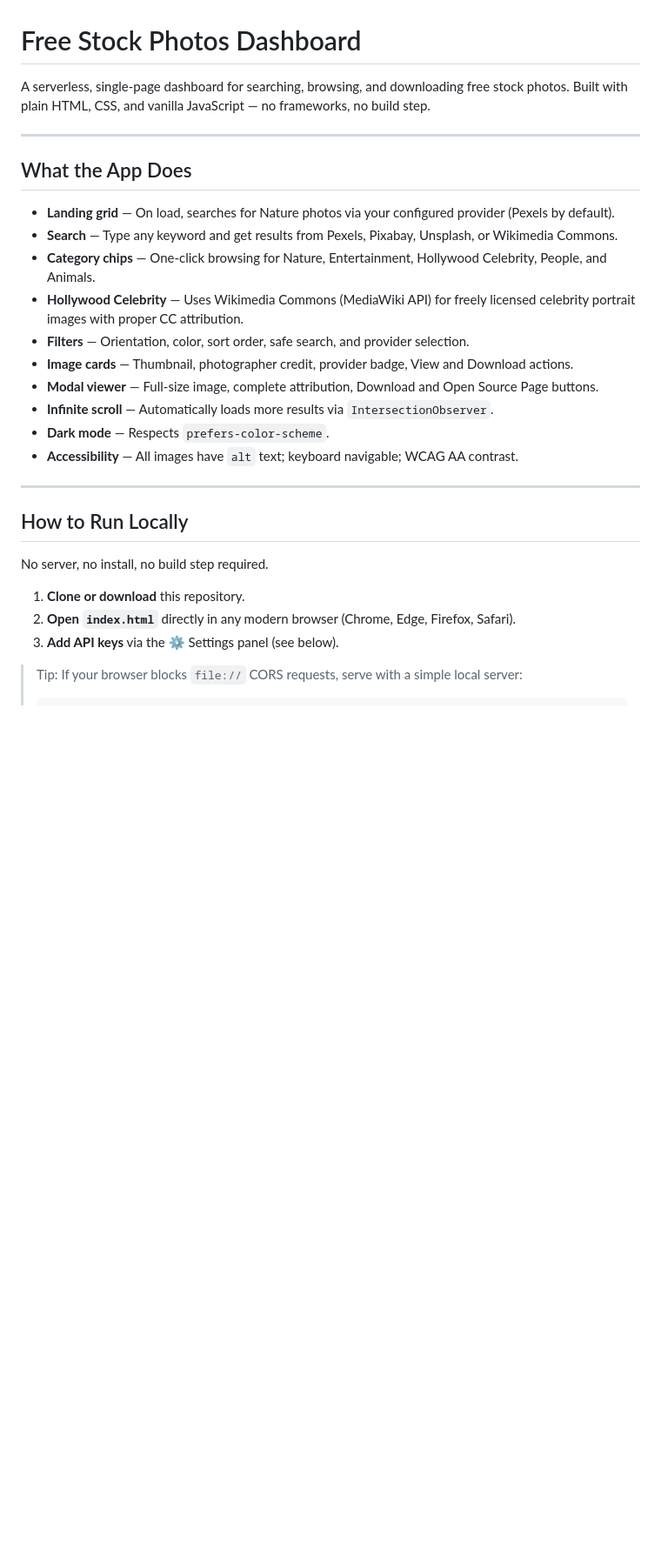
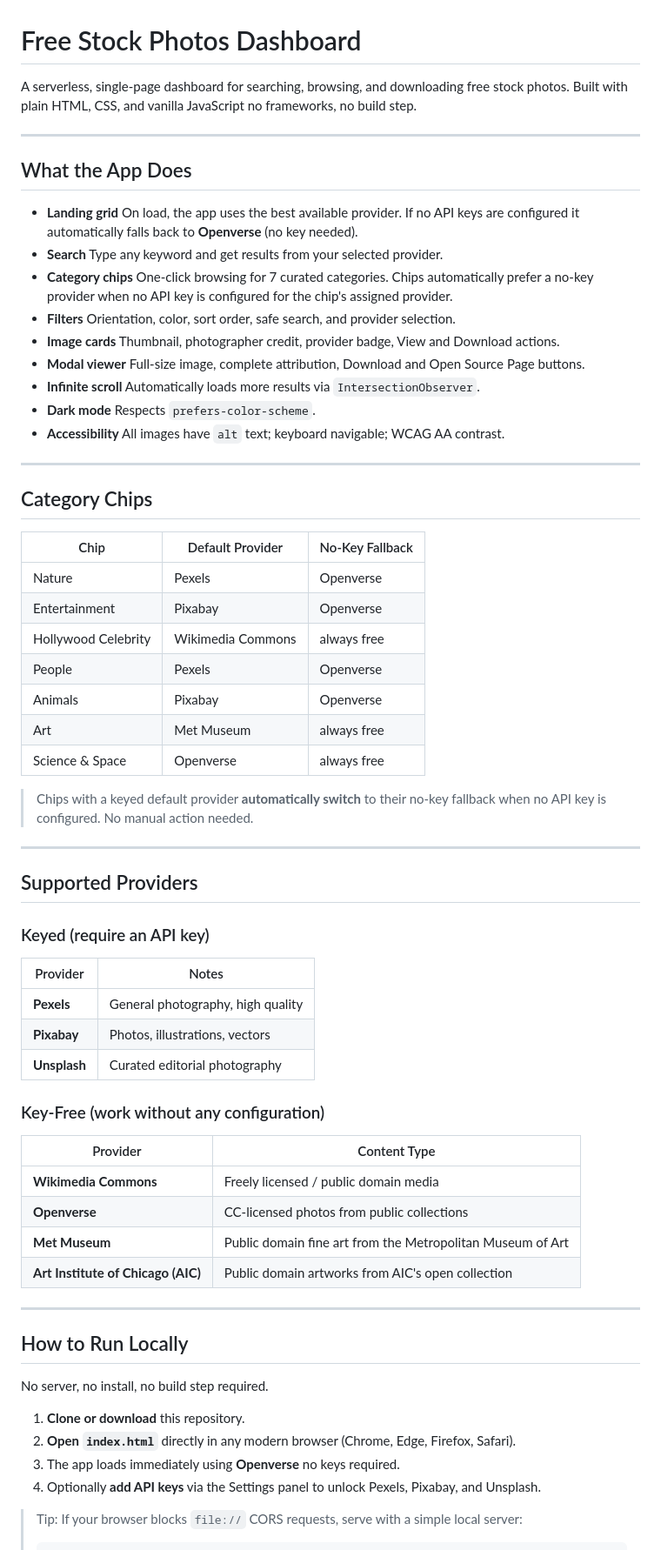
Before and after one commit to puneethdc99/StockImageSearch, a Markdown page: README.md, the part around one of its changes. Shown at 87% size. Drawn GitHub-style; blank space fills up the shorter version.

````diff
--- a/README.md
+++ b/README.md
@@ -1,21 +1,57 @@
 # Free Stock Photos Dashboard
 
-A serverless, single-page dashboard for searching, browsing, and downloading free stock photos. Built with plain HTML, CSS, and vanilla JavaScript — no frameworks, no build step.
+A serverless, single-page dashboard for searching, browsing, and downloading free stock photos. Built with plain HTML, CSS, and vanilla JavaScript  no frameworks, no build step.
 
 ---
 
 ## What the App Does
 
-- **Landing grid** — On load, searches for Nature photos via your configured provider (Pexels by default).
-- **Search** — Type any keyword and get results from Pexels, Pixabay, Unsplash, or Wikimedia Commons.
-- **Category chips** — One-click browsing for Nature, Entertainment, Hollywood Celebrity, People, and Animals.
-- **Hollywood Celebrity** — Uses Wikimedia Commons (MediaWiki API) for freely licensed celebrity portrait images with proper CC attribution.
-- **Filters** — Orientation, color, sort order, safe search, and provider selection.
-- **Image cards** — Thumbnail, photographer credit, provider badge, View and Download actions.
-- **Modal viewer** — Full-size image, complete attribution, Download and Open Source Page buttons.
-- **Infinite scroll** — Automatically loads more results via `IntersectionObserver`.
-- **Dark mode** — Respects `prefers-color-scheme`.
-- **Accessibility** — All images have `alt` text; keyboard navigable; WCAG AA contrast.
+- **Landing grid**  On load, the app uses the best available provider. If no API keys are configured it automatically falls back to **Openverse** (no key needed).
+- **Search**  Type any keyword and get results from your selected provider.
+- **Category chips**  One-click browsing for 7 curated categories. Chips automatically prefer a no-key provider when no API key is configured for the chip's assigned provider.
+- **Filters**  Orientation, color, sort order, safe search, and provider selection.
+- **Image cards**  Thumbnail, photographer credit, provider badge, View and Download actions.
+- **Modal viewer**  Full-size image, complete attribution, Download and Open Source Page buttons.
+- **Infinite scroll**  Automatically loads more results via `IntersectionObserver`.
+- **Dark mode**  Respects `prefers-color-scheme`.
+- **Accessibility**  All images have `alt` text; keyboard navigable; WCAG AA contrast.
+
+---
+
+## Category Chips
+
+| Chip | Default Provider | No-Key Fallback |
+|---|---|---|
+| Nature | Pexels | Openverse |
+| Entertainment | Pixabay | Openverse |
+| Hollywood Celebrity | Wikimedia Commons | always free |
+| People | Pexels | Openverse |
+| Animals | Pixabay | Openverse |
+| Art | Met Museum | always free |
+| Science & Space | Openverse | always free |
+
+> Chips with a keyed default provider **automatically switch** to their no-key fallback when no API key is configured. No manual action needed.
+
+---
+
+## Supported Providers
+
+### Keyed (require an API key)
+
+| Provider | Notes |
+|---|---|
+| **Pexels** | General photography, high quality |
+| **Pixabay** | Photos, illustrations, vectors |
+| **Unsplash** | Curated editorial photography |
+
+### Key-Free (work without any configuration)
+
+| Provider | Content Type |
+|---|---|
+| **Wikimedia Commons** | Freely licensed / public domain media |
+| **Openverse** | CC-licensed photos from public collections |
+| **Met Museum** | Public domain fine art from the Metropolitan Museum of Art |
+| **Art Institute of Chicago (AIC)** | Public domain artworks from AIC's open collection |
 
 ---
 
@@ -25,7 +61,8 @@ No server, no install, no build step required.
 
 1. **Clone or download** this repository.
 2. **Open `index.html`** directly in any modern browser (Chrome, Edge, Firefox, Safari).
-3. **Add API keys** via the ⚙ Settings panel (see below).
+3. The app loads immediately using **Openverse**  no keys required.
+4. Optionally **add API keys** via the Settings panel to unlock Pexels, Pixabay, and Unsplash.
 
 > Tip: If your browser blocks `file://` CORS requests, serve with a simple local server:
 > ```
````
Also changed, not shown: other parts of README.md (+61 -35 lines).
